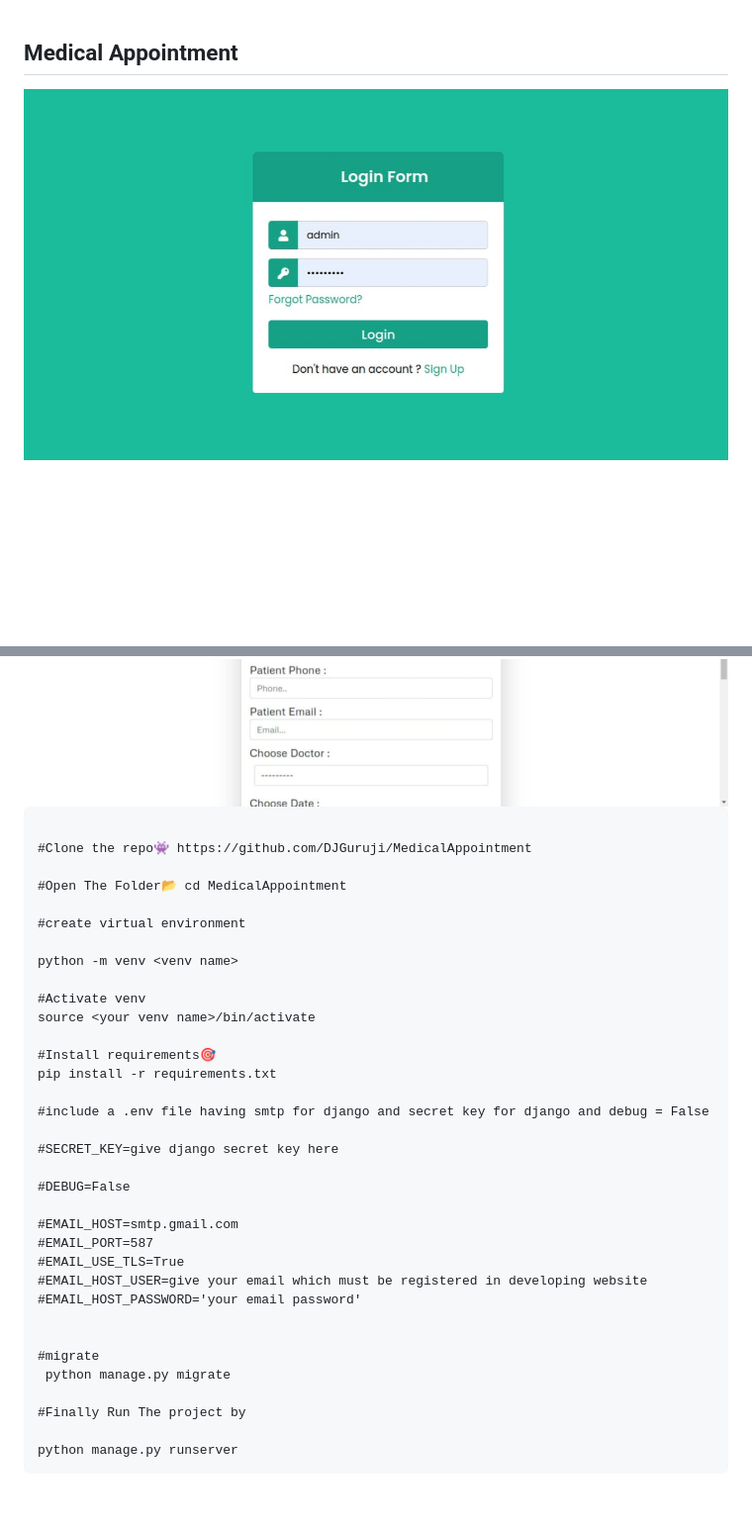
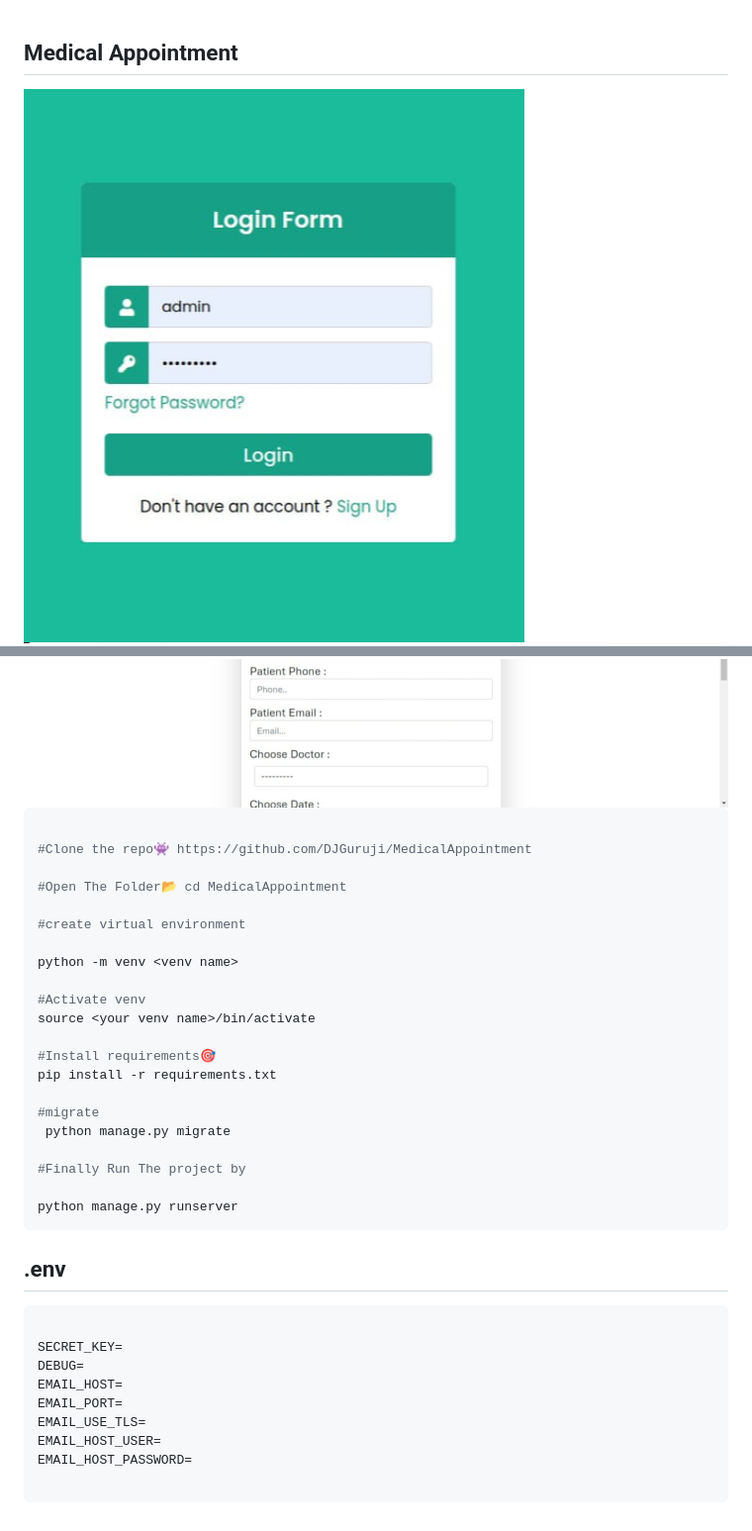
Before and after one commit to DJGuruji/MedicalAppointment, a Markdown page: README.md, 2 parts joined by grey strips. Shown: that part at 99% size. Rendered like a GitHub page; pictures changed too: assets/img1.jpeg; blank space fills up the shorter version.

Commit message:
.env

````diff
--- a/README.md
+++ b/README.md
@@ -9,7 +9,7 @@
 <img src="https://github.com/DJGuruji/MedicalAppointment/blob/main/assets/img4.jpeg?raw=true" alt="FMC" width="800" height="500">
 <img src="https://github.com/DJGuruji/MedicalAppointment/blob/main/assets/img5.jpeg?raw=true" alt="FMC" width="800" height="500">
 
-```
+```bash
 
 #Clone the repo👾 https://github.com/DJGuruji/MedicalAppointment
 
@@ -25,19 +25,6 @@ source <your venv name>/bin/activate
 #Install requirements🎯
 pip install -r requirements.txt
 
-#include a .env file having smtp for django and secret key for django and debug = False
-
-#SECRET_KEY=give django secret key here
-
-#DEBUG=False
-
-#EMAIL_HOST=smtp.gmail.com
-#EMAIL_PORT=587
-#EMAIL_USE_TLS=True
-#EMAIL_HOST_USER=give your email which must be registered in developing website
-#EMAIL_HOST_PASSWORD='your email password'
-
-
 #migrate
  python manage.py migrate
 
@@ -45,3 +32,17 @@ pip install -r requirements.txt
 
 python manage.py runserver
 ```
+
+## .env
+
+```bash
+
+SECRET_KEY=
+DEBUG=
+EMAIL_HOST=
+EMAIL_PORT=
+EMAIL_USE_TLS=
+EMAIL_HOST_USER=
+EMAIL_HOST_PASSWORD=
+
+```
````
